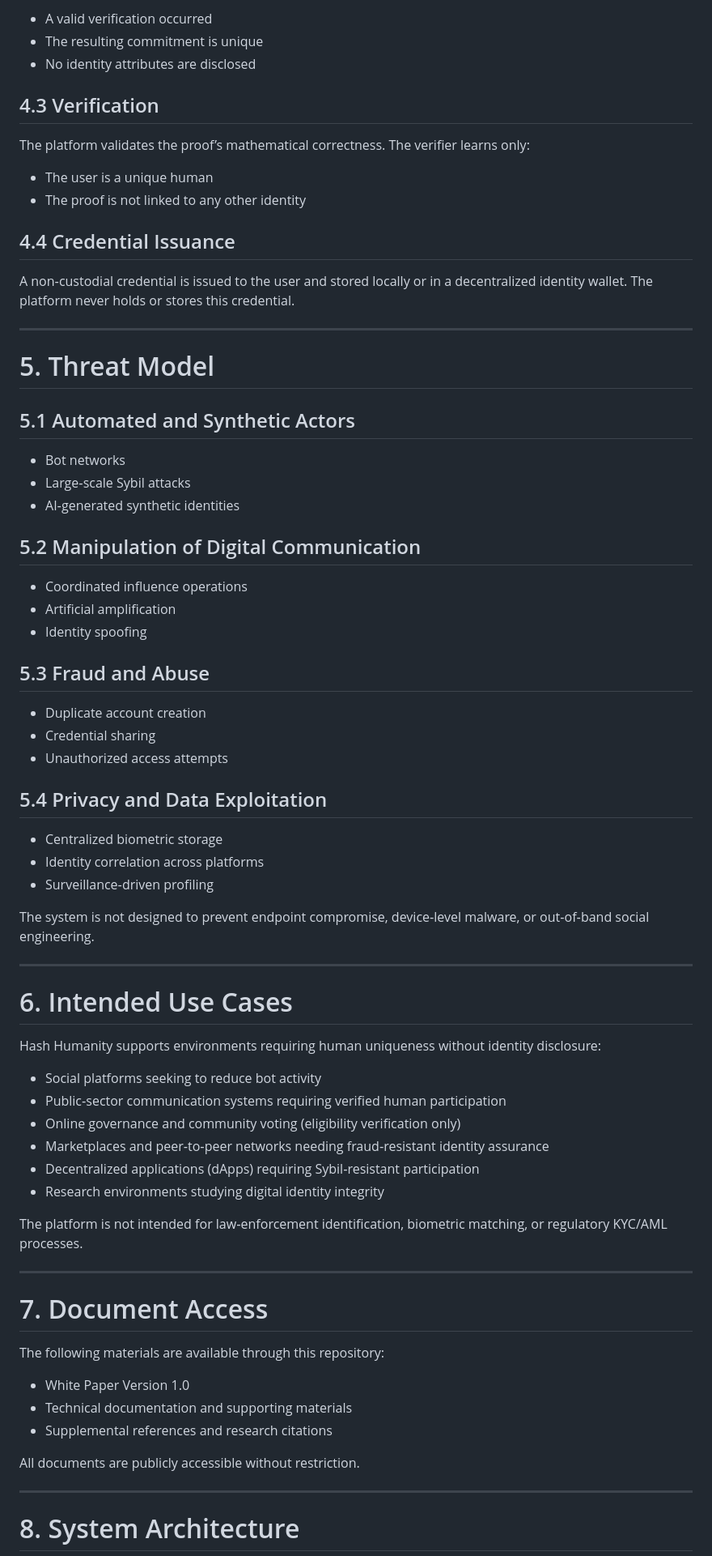
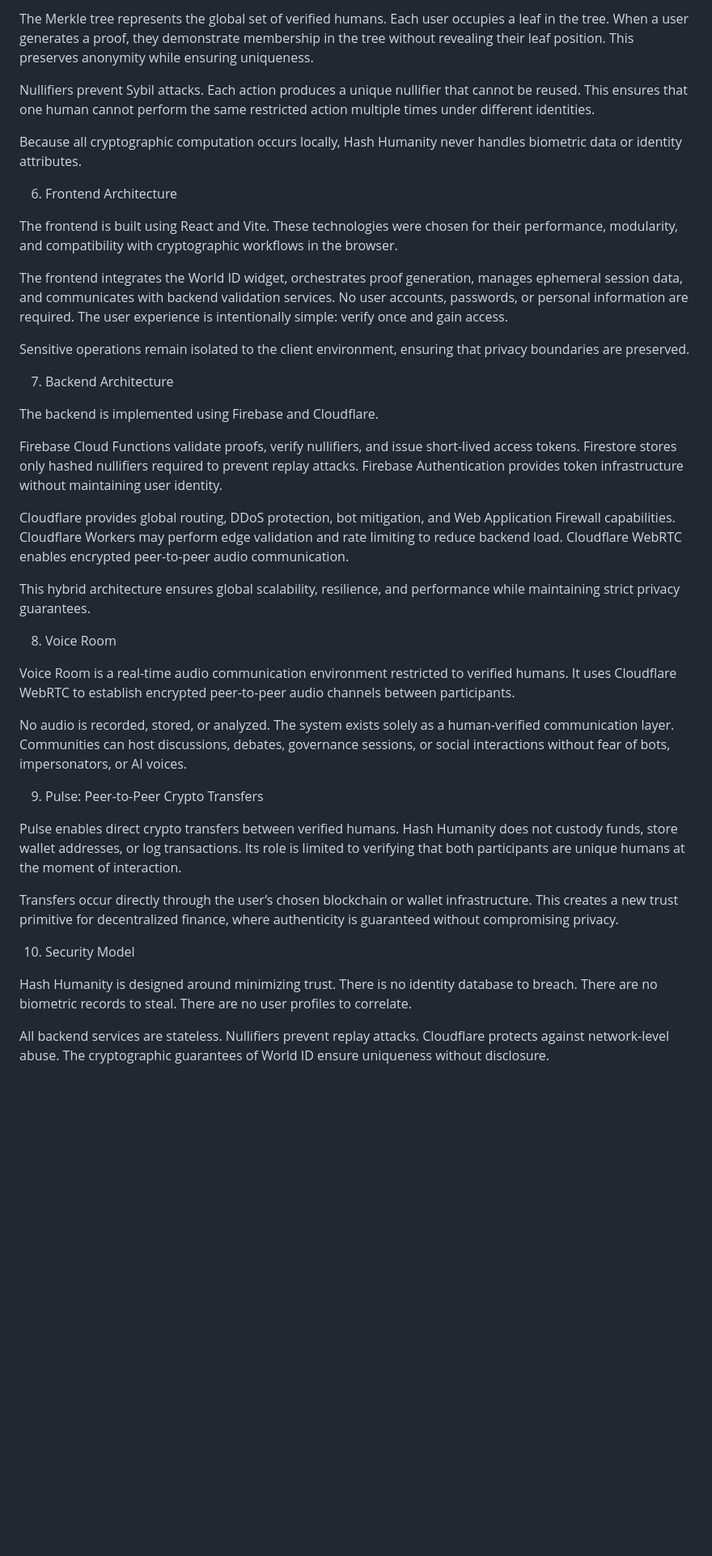
Before and after one commit to hashhumanity/hash-humanity-whitepaper, a Markdown page: README.md, the part around one of its changes. Shown at 81% size. Drawn GitHub-style; blank space fills up the shorter version.

```diff
--- a/README.md
+++ b/README.md
@@ -62,69 +48,43 @@ The user’s device locally generates a proof that:
 
-- A valid verification occurred
-- The resulting commitment is unique
-- No identity attributes are disclosed
+The Merkle tree represents the global set of verified humans. Each user occupies a leaf in the tree. When a user generates a proof, they demonstrate membership in the tree without revealing their leaf position. This preserves anonymity while ensuring uniqueness.
 
-## 4.3 Verification
-The platform validates the proof’s mathematical correctness. The verifier learns only:
+Nullifiers prevent Sybil attacks. Each action produces a unique nullifier that cannot be reused. This ensures that one human cannot perform the same restricted action multiple times under different identities.
 
-- The user is a unique human
-- The proof is not linked to any other identity
+Because all cryptographic computation occurs locally, Hash Humanity never handles biometric data or identity attributes.
 
-## 4.4 Credential Issuance
-A non‑custodial credential is issued to the user and stored locally or in a decentralized identity wallet. The platform never holds or stores this credential.
+6. Frontend Architecture
 
----
+The frontend is built using React and Vite. These technologies were chosen for their performance, modularity, and compatibility with cryptographic workflows in the browser.
 
-# 5. Threat Model
+The frontend integrates the World ID widget, orchestrates proof generation, manages ephemeral session data, and communicates with backend validation services. No user accounts, passwords, or personal information are required. The user experience is intentionally simple: verify once and gain access.
 
-## 5.1 Automated and Synthetic Actors
-- Bot networks
-- Large‑scale Sybil attacks
-- AI‑generated synthetic identities
+Sensitive operations remain isolated to the client environment, ensuring that privacy boundaries are preserved.
 
-## 5.2 Manipulation of Digital Communication
-- Coordinated influence operations
-- Artificial amplification
-- Identity spoofing
+7. Backend Architecture
 
-## 5.3 Fraud and Abuse
-- Duplicate account creation
-- Credential sharing
-- Unauthorized access attempts
+The backend is implemented using Firebase and Cloudflare.
 
-## 5.4 Privacy and Data Exploitation
-- Centralized biometric storage
-- Identity correlation across platforms
-- Surveillance‑driven profiling
+Firebase Cloud Functions validate proofs, verify nullifiers, and issue short-lived access tokens. Firestore stores only hashed nullifiers required to prevent replay attacks. Firebase Authentication provides token infrastructure without maintaining user identity.
 
-The system is not designed to prevent endpoint compromise, device‑level malware, or out‑of‑band social engineering.
+Cloudflare provides global routing, DDoS protection, bot mitigation, and Web Application Firewall capabilities. Cloudflare Workers may perform edge validation and rate limiting to reduce backend load. Cloudflare WebRTC enables encrypted peer-to-peer audio communication.
 
----
+This hybrid architecture ensures global scalability, resilience, and performance while maintaining strict privacy guarantees.
 
-# 6. Intended Use Cases
-Hash Humanity supports environments requiring human uniqueness without identity disclosure:
+8. Voice Room
 
-- Social platforms seeking to reduce bot activity
-- Public‑sector communication systems requiring verified human participation
-- Online governance and community voting (eligibility verification only)
-- Marketplaces and peer‑to‑peer networks needing fraud‑resistant identity assurance
-- Decentralized applications (dApps) requiring Sybil‑resistant participation
-- Research environments studying digital identity integrity
+Voice Room is a real-time audio communication environment restricted to verified humans. It uses Cloudflare WebRTC to establish encrypted peer-to-peer audio channels between participants.
 
-The platform is not intended for law‑enforcement identification, biometric matching, or regulatory KYC/AML processes.
+No audio is recorded, stored, or analyzed. The system exists solely as a human-verified communication layer. Communities can host discussions, debates, governance sessions, or social interactions without fear of bots, impersonators, or AI voices.
 
----
+9. Pulse: Peer-to-Peer Crypto Transfers
 
-# 7. Document Access
-The following materials are available through this repository:
+Pulse enables direct crypto transfers between verified humans. Hash Humanity does not custody funds, store wallet addresses, or log transactions. Its role is limited to verifying that both participants are unique humans at the moment of interaction.
 
-- White Paper Version 1.0
-- Technical documentation and supporting materials
-- Supplemental references and research citations
+Transfers occur directly through the user’s chosen blockchain or wallet infrastructure. This creates a new trust primitive for decentralized finance, where authenticity is guaranteed without compromising privacy.
 
-All documents are publicly accessible without restriction.
+10. Security Model
 
----
+Hash Humanity is designed around minimizing trust. There is no identity database to breach. There are no biometric records to steal. There are no user profiles to correlate.
 
-# 8. System Architecture
+All backend services are stateless. Nullifiers prevent replay attacks. Cloudflare protects against network-level abuse. The cryptographic guarantees of World ID ensure uniqueness without disclosure.
 
```
Also changed, not shown: other parts of README.md (+52 -150 lines).
